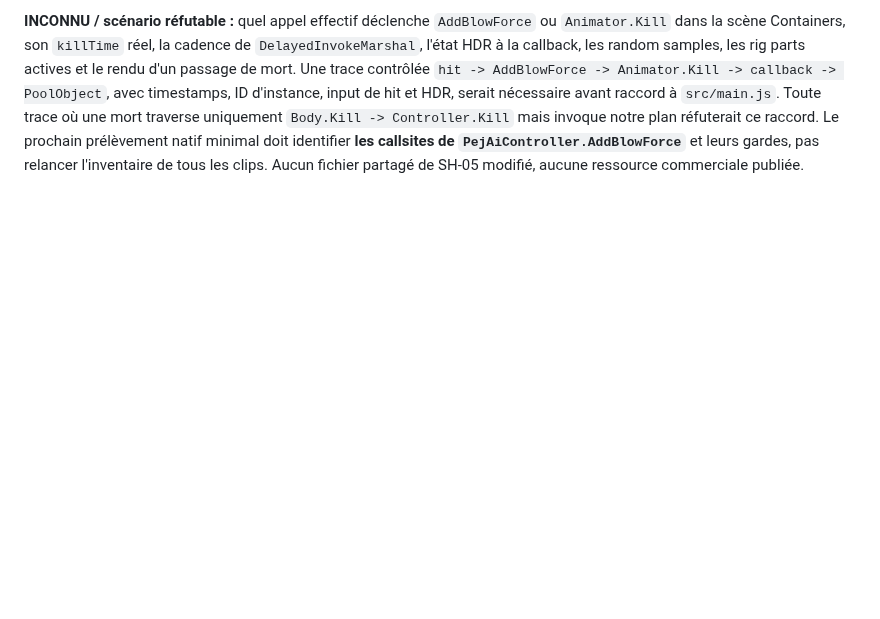
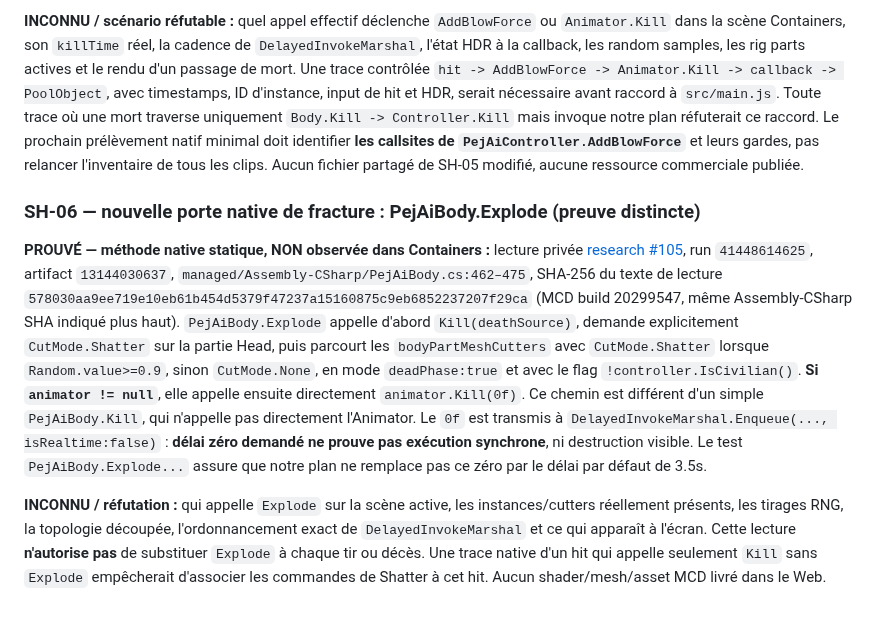
Before and after one commit to TGrozner/superhot-web, a Markdown page: docs/parity/animation-vfx.md, the part around the change. Drawn GitHub-style; blank space fills up the shorter version.

Commit message:
docs(sh06): prove separate Body.Explode shatter and Animator.Kill(0) path

```diff
--- a/docs/parity/animation-vfx.md
+++ b/docs/parity/animation-vfx.md
@@ -252,3 +252,10 @@ vérifiés **séparément** ; aucun test Unity runtime n'a été exécuté.
 **Livrable Web borné :** `src/animation/enemy-kill-timeline.js` renvoie des **commandes**, sans effets Unity exécutés. `planPejAiAnimatorKillStart` expose les opérations immédiates et l'attente non realtime ; `planPejAiAnimatorKillCleanup` résout les branches HDR à partir des flags et des échantillons fournis par l'appelant. `tests/animation-enemy-kill-timeline.test.mjs` couvre l'ordre initial, les gardes, les deux branches de pool, les durées et les valeurs absentes. Ce n'est pas un ragdoll, une animation de mesh, une physique, un shader ou un effet audible natif.
 
 **INCONNU / scénario réfutable :** quel appel effectif déclenche `AddBlowForce` ou `Animator.Kill` dans la scène Containers, son `killTime` réel, la cadence de `DelayedInvokeMarshal`, l'état HDR à la callback, les random samples, les rig parts actives et le rendu d'un passage de mort. Une trace contrôlée `hit -> AddBlowForce -> Animator.Kill -> callback -> PoolObject`, avec timestamps, ID d'instance, input de hit et HDR, serait nécessaire avant raccord à `src/main.js`. Toute trace où une mort traverse uniquement `Body.Kill -> Controller.Kill` mais invoque notre plan réfuterait ce raccord. Le prochain prélèvement natif minimal doit identifier **les callsites de `PejAiController.AddBlowForce`** et leurs gardes, pas relancer l'inventaire de tous les clips. Aucun fichier partagé de SH-05 modifié, aucune ressource commerciale publiée.
+
+
+### SH-06 — nouvelle porte native de fracture : PejAiBody.Explode (preuve distincte)
+
+**PROUVÉ — méthode native statique, NON observée dans Containers :** lecture privée [research #105](https://github.com/TGrozner/superhot-research/issues/105), run `41448614625`, artifact `13144030637`, `managed/Assembly-CSharp/PejAiBody.cs:462–475`, SHA-256 du texte de lecture `578030aa9ee719e10eb61b454d5379f47237a15160875c9eb6852237207f29ca` (MCD build 20299547, même Assembly-CSharp SHA indiqué plus haut). `PejAiBody.Explode` appelle d'abord `Kill(deathSource)`, demande explicitement `CutMode.Shatter` sur la partie Head, puis parcourt les `bodyPartMeshCutters` avec `CutMode.Shatter` lorsque `Random.value>=0.9`, sinon `CutMode.None`, en mode `deadPhase:true` et avec le flag `!controller.IsCivilian()`. **Si `animator != null`**, elle appelle ensuite directement `animator.Kill(0f)`. Ce chemin est différent d'un simple `PejAiBody.Kill`, qui n'appelle pas directement l'Animator. Le `0f` est transmis à `DelayedInvokeMarshal.Enqueue(..., isRealtime:false)` : **délai zéro demandé ne prouve pas exécution synchrone**, ni destruction visible. Le test `PejAiBody.Explode...` assure que notre plan ne remplace pas ce zéro par le délai par défaut de 3.5s.
+
+**INCONNU / réfutation :** qui appelle `Explode` sur la scène active, les instances/cutters réellement présents, les tirages RNG, la topologie découpée, l'ordonnancement exact de `DelayedInvokeMarshal` et ce qui apparaît à l'écran. Cette lecture **n'autorise pas** de substituer `Explode` à chaque tir ou décès. Une trace native d'un hit qui appelle seulement `Kill` sans `Explode` empêcherait d'associer les commandes de Shatter à cet hit. Aucun shader/mesh/asset MCD livré dans le Web.
```
